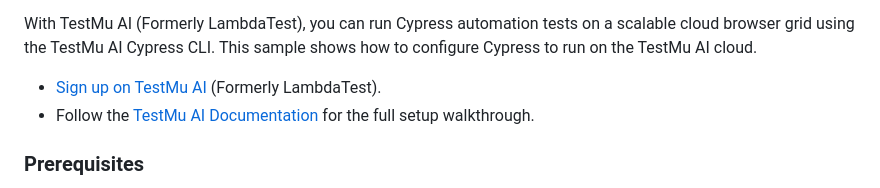
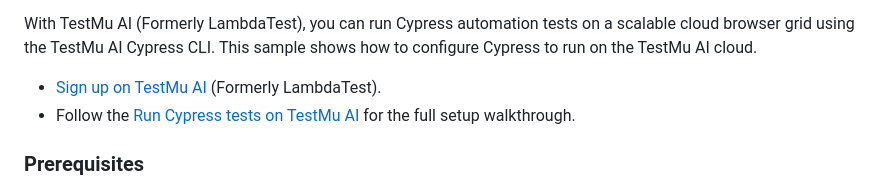
Before and after one commit to LambdaTest/Cypress-Cloud, a Markdown page: README.md, the part around the change. Drawn GitHub-style.

Commit message:
docs: use descriptive anchor text for the TestMu AI documentation link
Co-Authored-By: Claude Opus 4.8 (1M context) <noreply@anthropic.com>

```diff
--- a/README.md
+++ b/README.md
@@ -13,7 +13,7 @@
 With TestMu AI (Formerly LambdaTest), you can run Cypress automation tests on a scalable cloud browser grid using the TestMu AI Cypress CLI. This sample shows how to configure Cypress to run on the TestMu AI cloud.
 
 - [Sign up on TestMu AI](https://www.testmuai.com/register/) (Formerly LambdaTest).
-- Follow the [TestMu AI Documentation](https://www.testmuai.com/support/docs/getting-started-with-cypress-testing/) for the full setup walkthrough.
+- Follow the [Run Cypress tests on TestMu AI](https://www.testmuai.com/support/docs/getting-started-with-cypress-testing/) for the full setup walkthrough.
 
 ### Prerequisites
 
```
